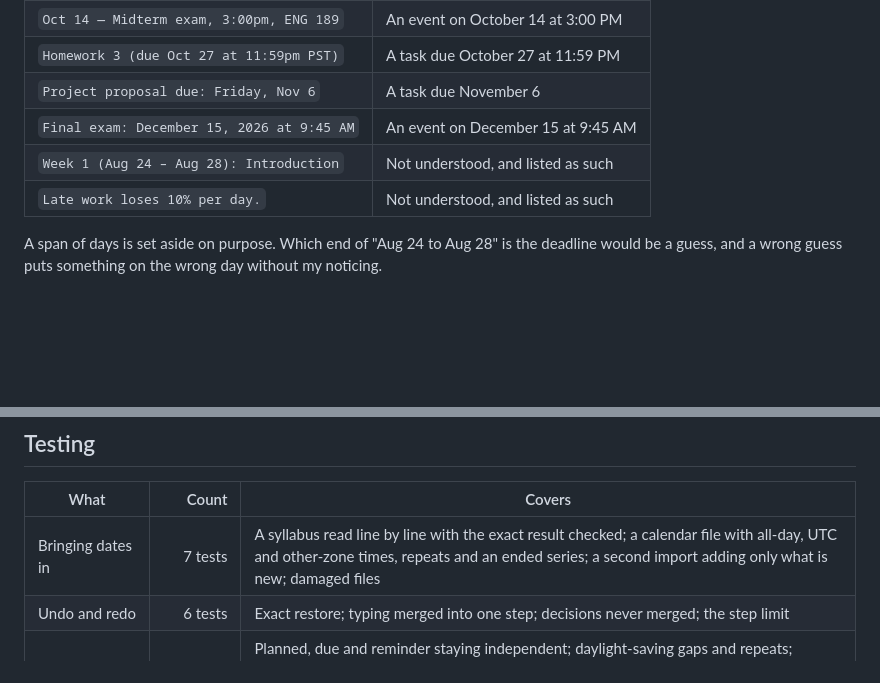
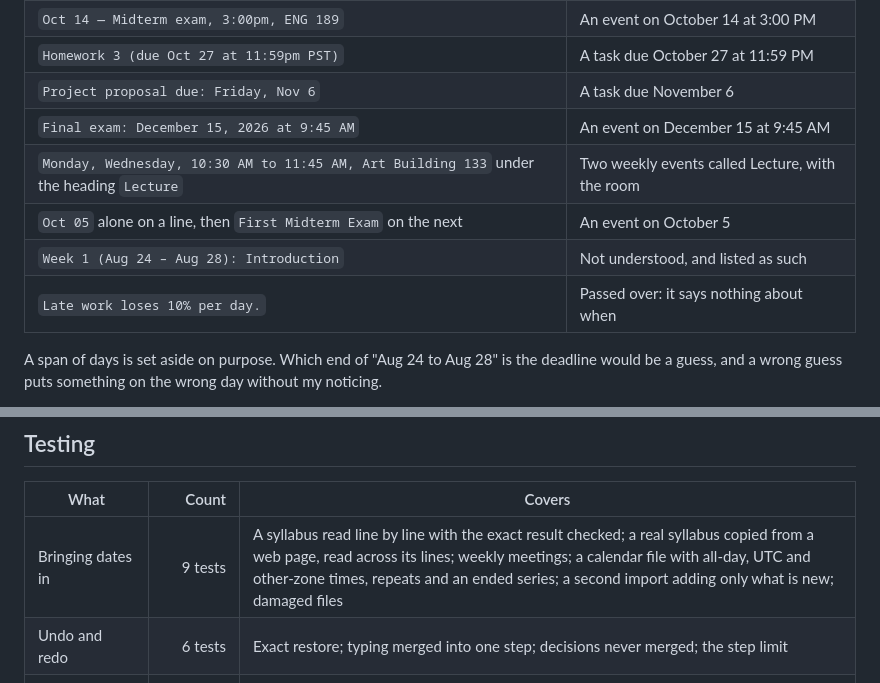
Before and after one commit to joshuajyi/daily-organizer, a Markdown page: README.md, 2 parts joined by grey strips. Drawn GitHub-style; blank space fills up the shorter version.

```diff
--- a/README.md
+++ b/README.md
@@ -117,8 +118,10 @@ app opens it too.
 | `Homework 3 (due Oct 27 at 11:59pm PST)` | A task due October 27 at 11:59 PM |
 | `Project proposal due: Friday, Nov 6` | A task due November 6 |
 | `Final exam: December 15, 2026 at 9:45 AM` | An event on December 15 at 9:45 AM |
+| `Monday, Wednesday, 10:30 AM to 11:45 AM, Art Building 133` under the heading `Lecture` | Two weekly events called Lecture, with the room |
+| `Oct 05` alone on a line, then `First Midterm Exam` on the next | An event on October 5 |
 | `Week 1 (Aug 24 – Aug 28): Introduction` | Not understood, and listed as such |
-| `Late work loses 10% per day.` | Not understood, and listed as such |
+| `Late work loses 10% per day.` | Passed over: it says nothing about when |
 
 A span of days is set aside on purpose. Which end of "Aug 24 to Aug 28" is the
 deadline would be a guess, and a wrong guess puts something on the wrong day
@@ -176,7 +179,7 @@ time handling, the parser, repeats, storage and testing in more detail.
 
 | What | Count | Covers |
 |---|---:|---|
-| Bringing dates in | 7 tests | A syllabus read line by line with the exact result checked; a calendar file with all-day, UTC and other-zone times, repeats and an ended series; a second import adding only what is new; damaged files |
+| Bringing dates in | 9 tests | A syllabus read line by line with the exact result checked; a real syllabus copied from a web page, read across its lines; weekly meetings; a calendar file with all-day, UTC and other-zone times, repeats and an ended series; a second import adding only what is new; damaged files |
 | Undo and redo | 6 tests | Exact restore; typing merged into one step; decisions never merged; the step limit |
 | Date and repeat rules | 21 tests | Planned, due and reminder staying independent; daylight-saving gaps and repeats; month-end and leap-day repeats; intervals and "Nth weekday"; skipping; moving to another day; ticking and unticking the daily checklist and its week of history; rejecting bad imports |
 | Access codes | 4 tests | The built-in SHA-256 against Node's at every block boundary; reading a code however it is typed; accepting only issued codes |
```
Also changed, not shown: other parts of README.md (+21 -6 lines), docs/ENGINEERING.md (+26 -1 lines), docs/images/details.png, docs/images/import.png, docs/images/search.png, docs/images/today-daylight.png, docs/images/today-nightfall.png.
